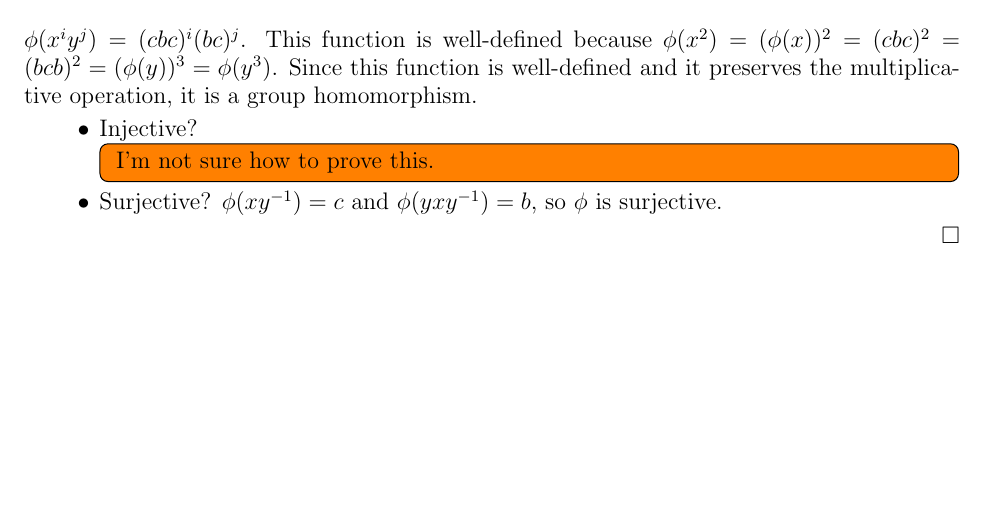
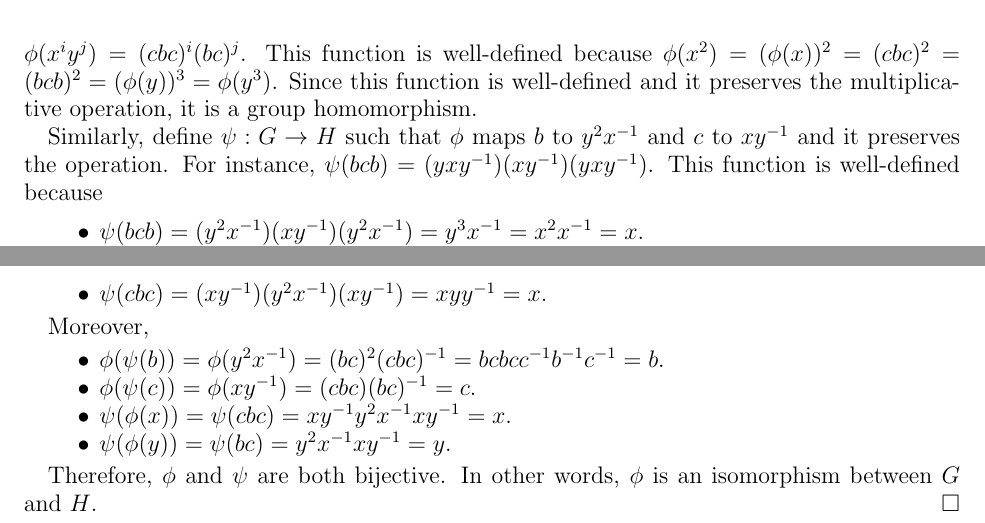
Before and after one commit to hidenori-shinohara/courses, a LaTeX problem sheet (math611/hw3/math611-hw3.tex): part of page 6 of 6 before the commit and two parts of pages 6 and 7 of 7 after it, the two joined at a grey line, cut so that both start at the same text, the shorter picture padded with empty space. Compiled offline with pdfLaTeX.

Commit message:
Finish the trefoil problem

```diff
--- a/math611/hw3/math611-hw3.tex
+++ b/math611/hw3/math611-hw3.tex
@@ -270,17 +270,32 @@
   For instance, $\phi(x^iy^j) = (cbc)^i(bc)^j$.
   This function is well-defined because $\phi(x^2) = (\phi(x))^2 = (cbc)^2 = (bcb)^2 = (\phi(y))^3 = \phi(y^3)$.
   Since this function is well-defined and it preserves the multiplicative operation, it is a group homomorphism.
+
+  Similarly, define $\psi: G \rightarrow H$ such that $\phi$ maps $b$ to $y^2x^{-1}$ and $c$ to $xy^{-1}$ and it preserves the operation.
+  For instance, $\psi(bcb) = (yxy^{-1})(xy^{-1})(yxy^{-1})$.
+  This function is well-defined because
   \begin{itemize}
     \item
-      Injective?
-      \todo[inline]{
-        I'm not sure how to prove this.
-      }
+      $\psi(bcb) = (y^2x^{-1})(xy^{-1})(y^2x^{-1}) = y^3x^{-1} = x^2x^{-1} = x$.
     \item
-      Surjective?
-      $\phi(xy^{-1}) = c$ and $\phi(yxy^{-1}) = b$, so $\phi$ is surjective.
+      $\psi(cbc) = (xy^{-1})(y^2x^{-1})(xy^{-1}) = xyy^{-1} = x$.
   \end{itemize}
 
+  Moreover,
+
+  \begin{itemize}
+    \item
+      $\phi(\psi(b)) = \phi(y^2x^{-1}) = (bc)^2(cbc)^{-1} = bcbcc^{-1}b^{-1}c^{-1} = b$.
+    \item
+      $\phi(\psi(c)) = \phi(xy^{-1}) = (cbc)(bc)^{-1} = c$.
+    \item
+      $\psi(\phi(x)) = \psi(cbc) = xy^{-1}y^2x^{-1}xy^{-1} = x$.
+    \item
+      $\psi(\phi(y)) = \psi(bc) = y^2x^{-1}xy^{-1} = y$.
+  \end{itemize}
+
+  Therefore, $\phi$ and $\psi$ are both bijective.
+  In other words, $\phi$ is an isomorphism between $G$ and $H$.
 \end{proof}
 
 
```
Also changed, not shown: math611/hw3/math611-hw3.pdf.
